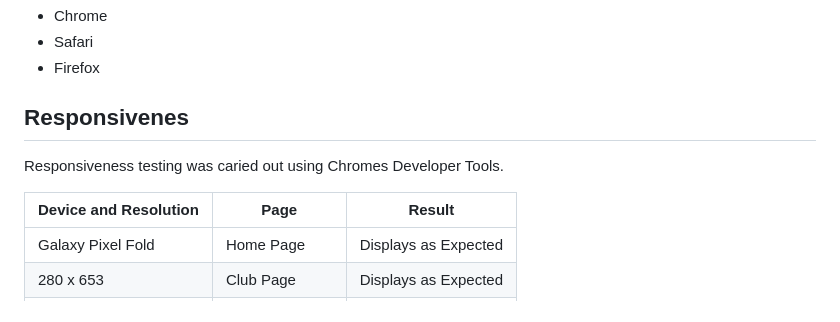
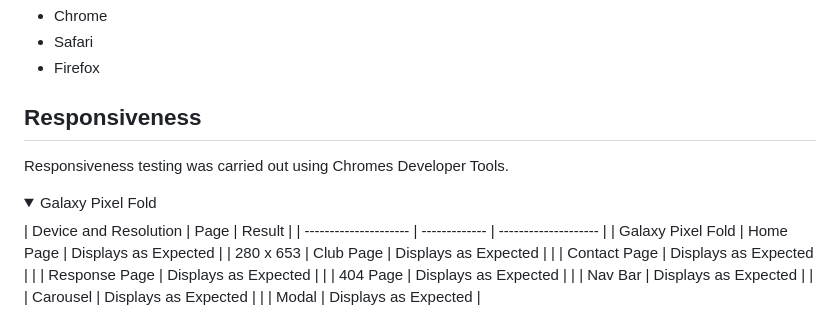
Before and after one commit to monkphin/nlaw, a Markdown page: README.md, the part around one of its changes. Drawn GitHub-style; folded sections open.

Commit message:
fixing issues with tabular data in readme

```diff
--- a/README.md
+++ b/README.md
@@ -564,9 +564,11 @@ In Addition the following browsers have all been used in testing:
  - Safari
  - Firefox
 
-## Responsivenes
-Responsiveness testing was caried out using Chromes Developer Tools.
+## Responsiveness
+Responsiveness testing was carried out using Chromes Developer Tools.
 
+<details>
+<summary>Galaxy Pixel Fold</summary>
 | Device and Resolution | Page          | Result               |
 | --------------------- | ------------- | -------------------- |
 | Galaxy Pixel Fold     | Home Page     | Displays as Expected |
```
Also changed, not shown: other parts of README.md (+1 -0 lines).
